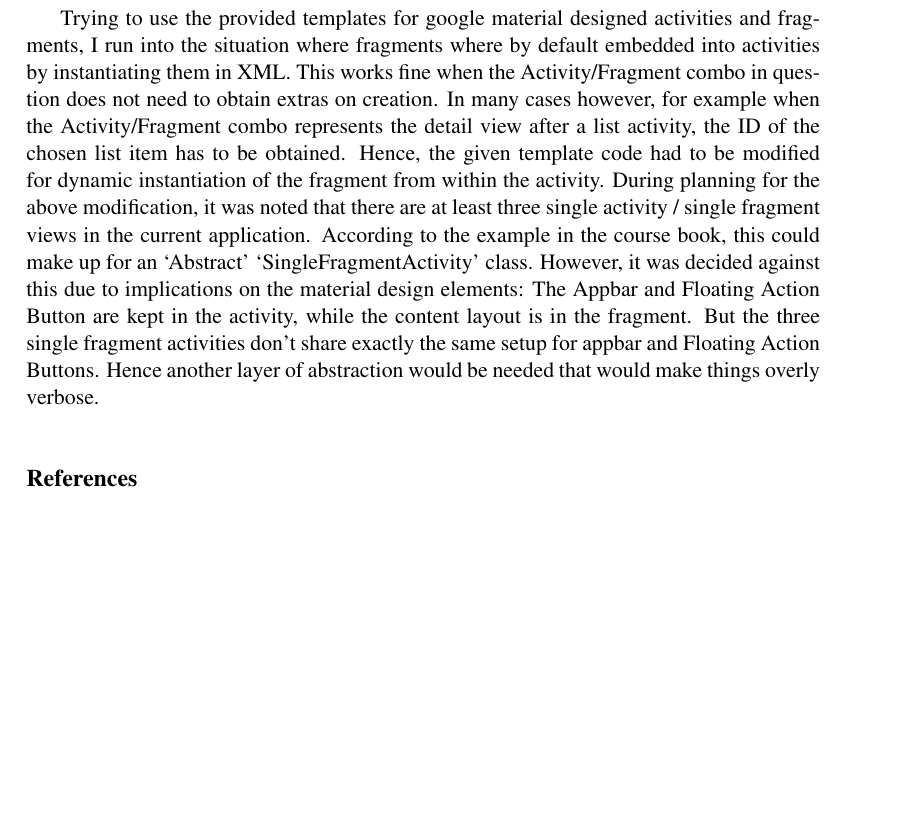
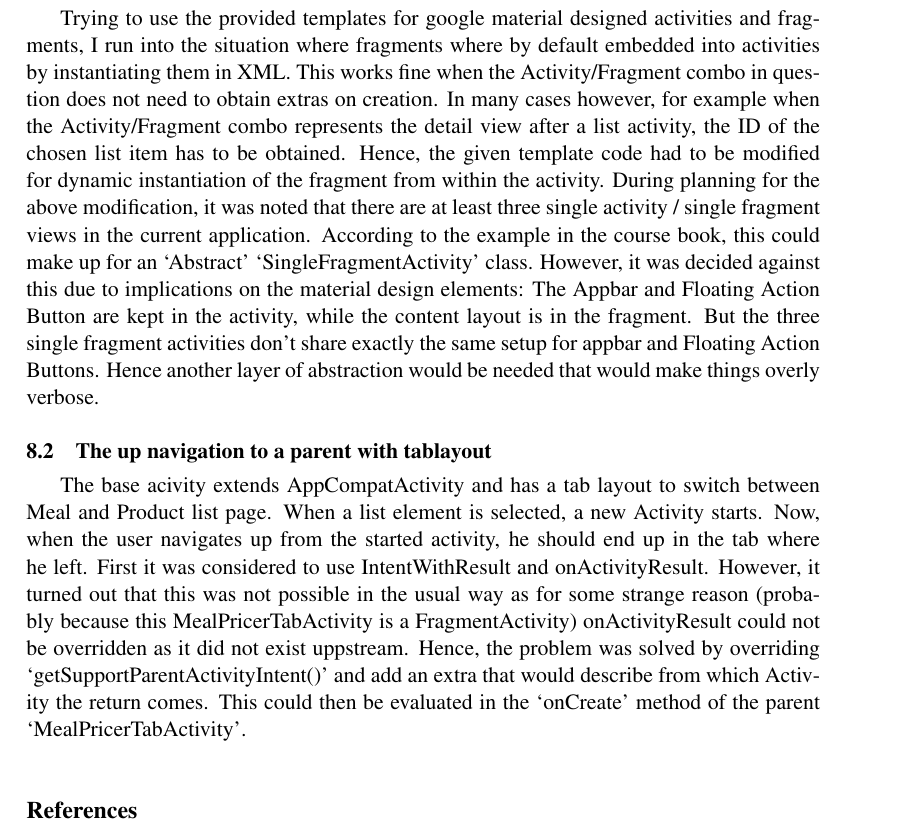
Before and after one commit to lorenzgerber/ReportMealpricer, a LaTeX document (report.tex): part of page 3 of 3, cut so that both start at the same text, the shorter picture padded with empty space. Compiled offline with pdfLaTeX.

Commit message:
added example

```diff
--- a/report.tex
+++ b/report.tex
@@ -92,6 +92,18 @@ three single fragment activities don't share exactly the same setup for appbar
 and Floating Action Buttons. Hence another layer of abstraction would be needed that
 would make things overly verbose.
 
+\subsection{The up navigation to a parent with tablayout}
+The base acivity extends AppCompatActivity and has a tab layout to switch between
+Meal and Product list page. When a list element is selected, a new Activity starts.
+Now, when the user navigates up from the started activity, he should end up in the
+tab where he left. First it was considered to use IntentWithResult and onActivityResult.
+However, it turned out that this was not possible in the usual way as for some strange
+reason (probably because this MealPricerTabActivity is a FragmentActivity) onActivityResult
+could not be overridden as it did not exist uppstream. Hence, the problem was solved
+by overriding `getSupportParentActivityIntent()' and add an extra that would describe
+from which Activity the return comes. This could then be evaluated in the `onCreate'
+method of the parent `MealPricerTabActivity'.
+
 
 \addcontentsline{toc}{section}{\refname}
 \bibliography{references}
```
